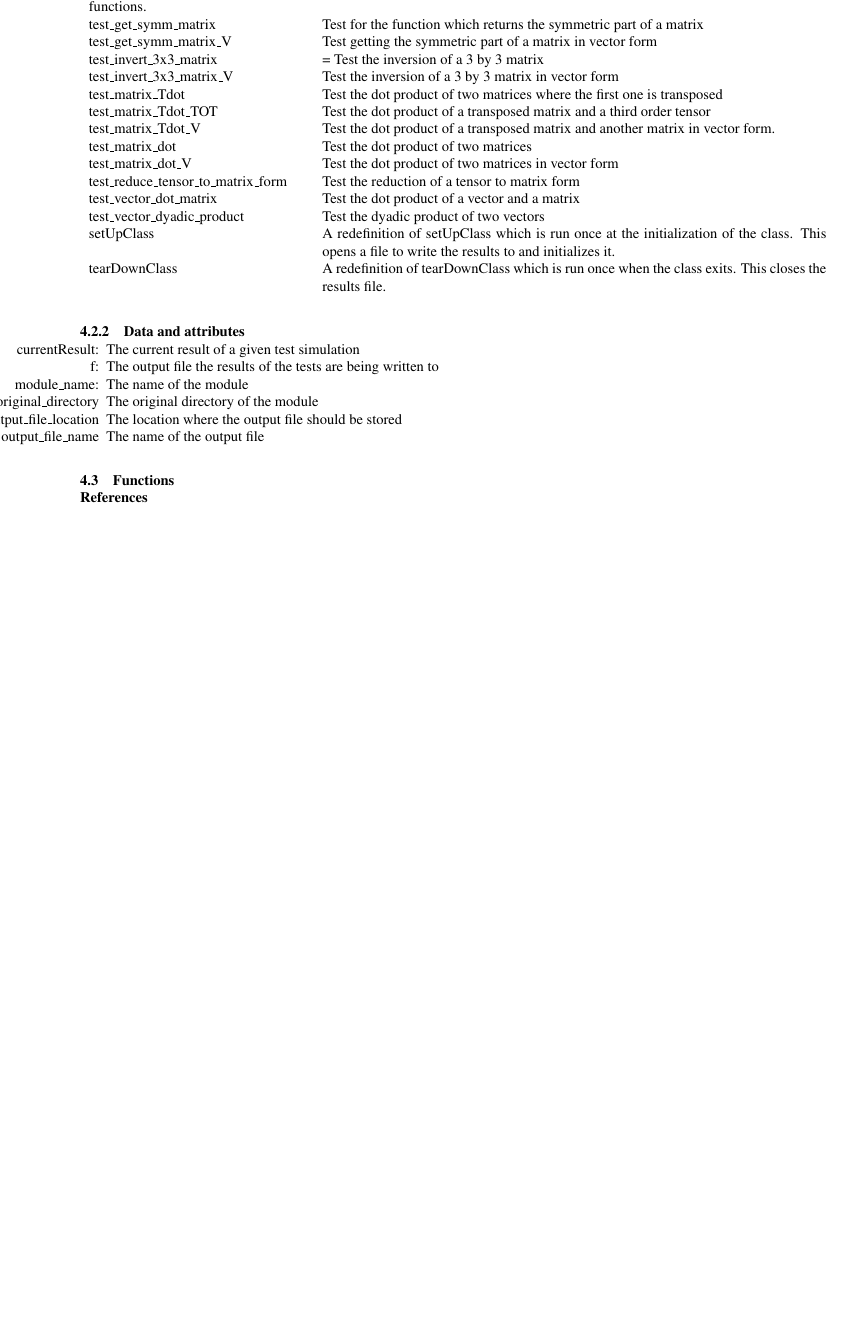
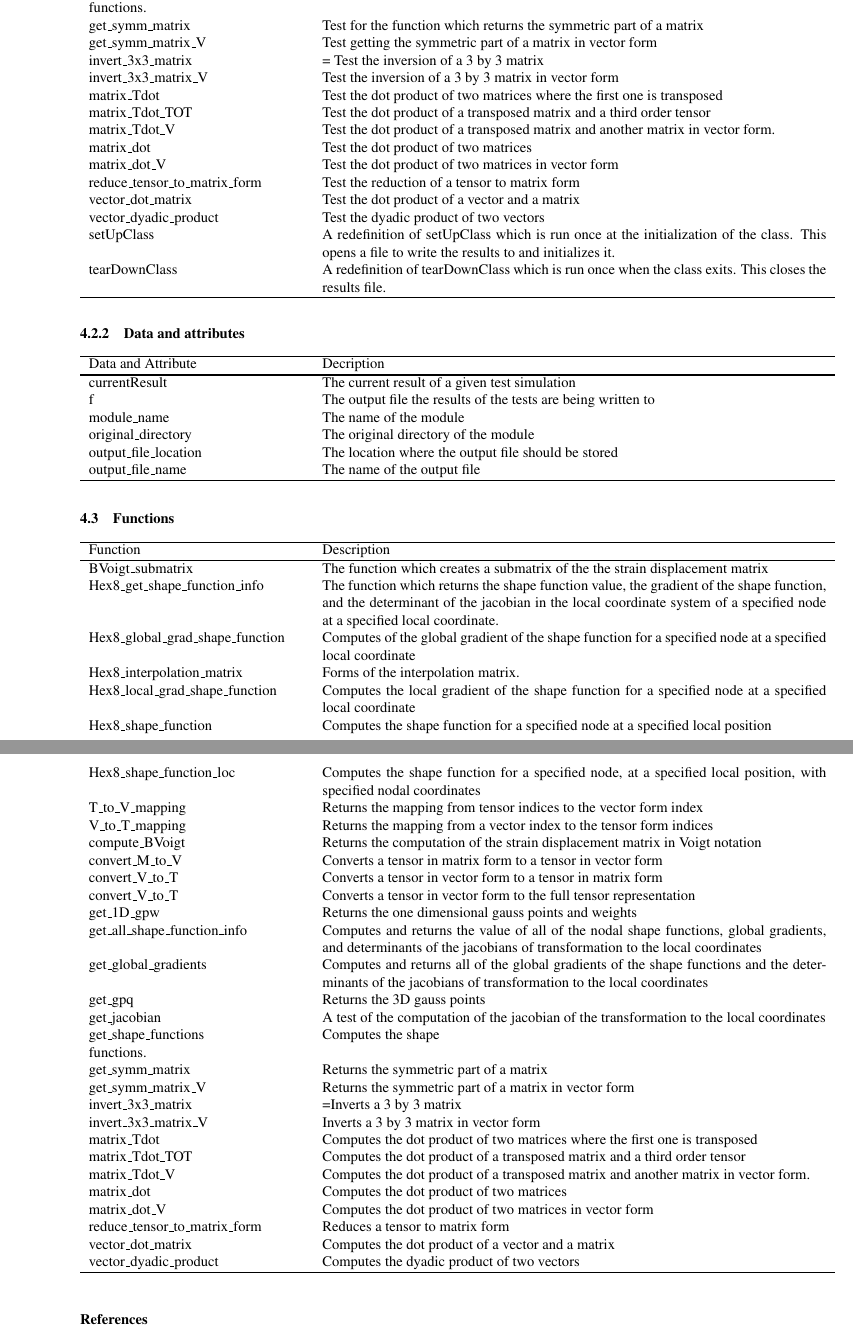
Before and after one commit to lanl/tardigrade-micromorphic-element, a LaTeX document (doc/ProgrammersManual/ProgrammersManual.tex): part of page 3 of 3 before the commit and two parts of pages 3 and 4 of 4 after it, the two joined at a grey line, cut so that both start at the same text, the shorter picture padded with empty space. Compiled offline with pdfLaTeX; a LaTeX package or settings file that is missing is left out.

Commit message:
Added functions from hex8.py

```diff
--- a/doc/ProgrammersManual/ProgrammersManual.tex
+++ b/doc/ProgrammersManual/ProgrammersManual.tex
@@ -158,13 +139,0 @@ test\_get\_jacobian & A test of the computation of the jacobian of the transform
-test\_get\_shape\_functions & A test of the function which computes the shape\\ functions.\\
-test\_get\_symm\_matrix & Test for the function which returns the symmetric part of a matrix\\
-test\_get\_symm\_matrix\_V & Test getting the symmetric part of a matrix in vector form\\
-test\_invert\_3x3\_matrix &= Test the inversion of a 3 by 3 matrix\\
-test\_invert\_3x3\_matrix\_V & Test the inversion of a 3 by 3 matrix in vector form\\
-test\_matrix\_Tdot & Test the dot product of two matrices where the first one is transposed\\
-test\_matrix\_Tdot\_TOT & Test the dot product of a transposed matrix and a third order tensor\\
-test\_matrix\_Tdot\_V & Test the dot product of a transposed matrix and another matrix in vector form.\\
-test\_matrix\_dot & Test the dot product of two matrices\\
-test\_matrix\_dot\_V & Test the dot product of two matrices in vector form\\
-test\_reduce\_tensor\_to\_matrix\_form & Test the reduction of a tensor to matrix form\\
-test\_vector\_dot\_matrix & Test the dot product of a vector and a matrix\\
-test\_vector\_dyadic\_product & Test the dyadic product of two vectors\\
@@ -171,18 +158,76 @@ test\_vector\_dyadic\_product & Test the dyadic product of two vectors\\
+get\_shape\_functions & A test of the function which computes the shape\\ functions.\\
+get\_symm\_matrix & Test for the function which returns the symmetric part of a matrix\\
+get\_symm\_matrix\_V & Test getting the symmetric part of a matrix in vector form\\
+invert\_3x3\_matrix &= Test the inversion of a 3 by 3 matrix\\
+invert\_3x3\_matrix\_V & Test the inversion of a 3 by 3 matrix in vector form\\
+matrix\_Tdot & Test the dot product of two matrices where the first one is transposed\\
+matrix\_Tdot\_TOT & Test the dot product of a transposed matrix and a third order tensor\\
+matrix\_Tdot\_V & Test the dot product of a transposed matrix and another matrix in vector form.\\
+matrix\_dot & Test the dot product of two matrices\\
+matrix\_dot\_V & Test the dot product of two matrices in vector form\\
+reduce\_tensor\_to\_matrix\_form & Test the reduction of a tensor to matrix form\\
+vector\_dot\_matrix & Test the dot product of a vector and a matrix\\
+vector\_dyadic\_product & Test the dyadic product of two vectors\\
 setUpClass & A redefinition of setUpClass which is run once at the initialization of the class. This opens a file to write the results to and initializes it.\\
 tearDownClass & A redefinition of tearDownClass which is run once when the class exits. This closes the results file.\\
+\hline
 \end{longtable}
 
 \subsubsection{Data and attributes}
-\begin{itemize}
-\item [currentResult:]{The current result of a given test simulation}
-\item [f:]{The output file the results of the tests are being written to}
-\item [module\_name:]{The name of the module}
-\item [original\_directory]{The original directory of the module}
-\item [output\_file\_location]{The location where the output file should be stored}
-\item [output\_file\_name]{The name of the output file}
-\end{itemize}
+\begin{longtable}{ p{.30\textwidth}  p{.70\textwidth} }
+\hline
+Data and Attribute & Decription\\
+\hline
+\hline
+currentResult & The current result of a given test simulation\\
+f & The output file the results of the tests are being written to\\
+module\_name & The name of the module\\
+original\_directory & The original directory of the module\\
+output\_file\_location & The location where the output file should be stored\\
+output\_file\_name & The name of the output file\\
+\hline
+\end{longtable}
 
 \subsection{Functions}
+
+\begin{longtable}{ p{.30\textwidth}  p{.70\textwidth} }
+\hline
+Function & Description\\
+\hline
+\hline
+BVoigt\_submatrix & The function which creates a submatrix of the the strain displacement matrix\\
+Hex8\_get\_shape\_function\_info & The function which returns the shape function value, the gradient of the shape function, and the determinant of the jacobian in the local coordinate system of a specified node at a specified local coordinate.\\
+Hex8\_global\_grad\_shape\_function & Computes of the global gradient of the shape function for a specified node at a specified local coordinate\\
+Hex8\_interpolation\_matrix & Forms of the interpolation matrix.\\
+Hex8\_local\_grad\_shape\_function & Computes the local gradient of the shape function for a specified node at a specified local coordinate\\
+Hex8\_shape\_function & Computes the shape function for a specified node at a specified local position\\
+Hex8\_shape\_function\_loc & Computes the shape function for a specified node, at a specified local position, with specified nodal coordinates\\
+T\_to\_V\_mapping & Returns the mapping from tensor indices to the vector form index\\
+V\_to\_T\_mapping & Returns the mapping from a vector index to the tensor form indices\\
+compute\_BVoigt & Returns the computation of the strain displacement matrix in Voigt notation\\
+convert\_M\_to\_V & Converts a tensor in matrix form to a tensor in vector form\\
+convert\_V\_to\_T & Converts a tensor in vector form to a tensor in matrix form\\
+convert\_V\_to\_T & Converts a tensor in vector form to the full tensor representation\\
+get\_1D\_gpw & Returns the one dimensional gauss points and weights\\
+get\_all\_shape\_function\_info & Computes and returns the value of all of the nodal shape functions, global gradients, and determinants of the jacobians of transformation to the local coordinates\\
+get\_global\_gradients & Computes and returns all of the global gradients of the shape functions and the determinants of the jacobians of transformation to the local coordinates\\
+get\_gpq & Returns the 3D gauss points\\
+get\_jacobian & A test of the computation of the jacobian of the transformation to the local coordinates\\
+get\_shape\_functions &Computes the shape\\ functions.\\
+get\_symm\_matrix & Returns the symmetric part of a matrix\\
+get\_symm\_matrix\_V & Returns the symmetric part of a matrix in vector form\\
+invert\_3x3\_matrix &=Inverts a 3 by 3 matrix\\
+invert\_3x3\_matrix\_V & Inverts a 3 by 3 matrix in vector form\\
+matrix\_Tdot & Computes the dot product of two matrices where the first one is transposed\\
+matrix\_Tdot\_TOT & Computes the dot product of a transposed matrix and a third order tensor\\
+matrix\_Tdot\_V & Computes the dot product of a transposed matrix and another matrix in vector form.\\
+matrix\_dot & Computes the dot product of two matrices\\
+matrix\_dot\_V & Computes the dot product of two matrices in vector form\\
+reduce\_tensor\_to\_matrix\_form & Reduces a tensor to matrix form\\
+vector\_dot\_matrix & Computes the dot product of a vector and a matrix\\
+vector\_dyadic\_product & Computes the dyadic product of two vectors\\
+\hline
+\end{longtable}
 
 \FloatBarrier
 
```
Also changed, not shown: doc/ProgrammersManual/ProgrammersManual.tex (36 more changed lines).
